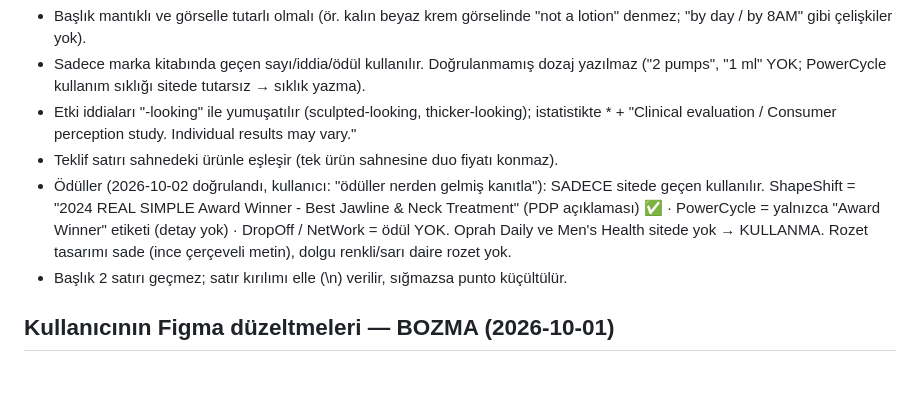
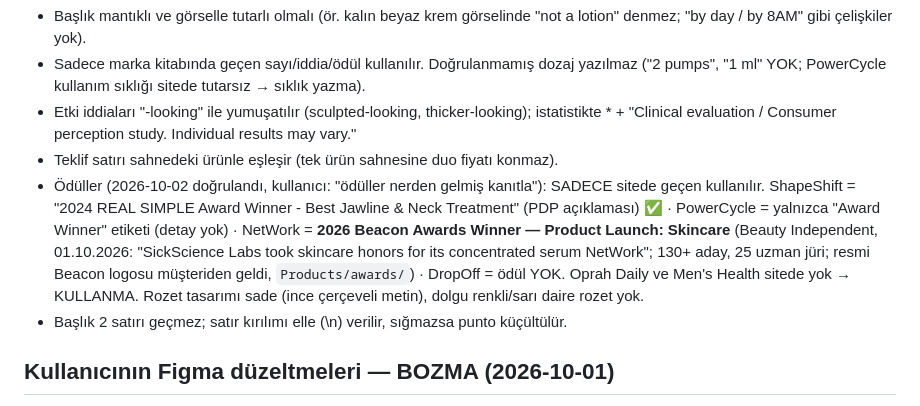
Before and after one commit to ufukkyavuz/sickscience, a Markdown page: CLAUDE.md, the part around the change. Drawn GitHub-style; blank space fills up the shorter version.

```diff
--- a/CLAUDE.md
+++ b/CLAUDE.md
@@ -80,7 +80,7 @@ Referans = Higgsfield batch-01'in kendi tipografisi (`output/batch-01/`). Şablo
 - Sadece marka kitabında geçen sayı/iddia/ödül kullanılır. Doğrulanmamış dozaj yazılmaz ("2 pumps", "1 ml" YOK; PowerCycle kullanım sıklığı sitede tutarsız → sıklık yazma).
 - Etki iddiaları "-looking" ile yumuşatılır (sculpted-looking, thicker-looking); istatistikte * + "Clinical evaluation / Consumer perception study. Individual results may vary."
 - Teklif satırı sahnedeki ürünle eşleşir (tek ürün sahnesine duo fiyatı konmaz).
-- Ödüller (2026-10-02 doğrulandı, kullanıcı: "ödüller nerden gelmiş kanıtla"): SADECE sitede geçen kullanılır. ShapeShift = "2024 REAL SIMPLE Award Winner - Best Jawline & Neck Treatment" (PDP açıklaması) ✅ · PowerCycle = yalnızca "Award Winner" etiketi (detay yok) · DropOff / NetWork = ödül YOK. Oprah Daily ve Men's Health sitede yok → KULLANMA. Rozet tasarımı sade (ince çerçeveli metin), dolgu renkli/sarı daire rozet yok.
+- Ödüller (2026-10-02 doğrulandı, kullanıcı: "ödüller nerden gelmiş kanıtla"): SADECE sitede geçen kullanılır. ShapeShift = "2024 REAL SIMPLE Award Winner - Best Jawline & Neck Treatment" (PDP açıklaması) ✅ · PowerCycle = yalnızca "Award Winner" etiketi (detay yok) · NetWork = **2026 Beacon Awards Winner — Product Launch: Skincare** (Beauty Independent, 01.10.2026: "SickScience Labs took skincare honors for its concentrated serum NetWork"; 130+ aday, 25 uzman jüri; resmi Beacon logosu müşteriden geldi, `Products/awards/`) · DropOff = ödül YOK. Oprah Daily ve Men's Health sitede yok → KULLANMA. Rozet tasarımı sade (ince çerçeveli metin), dolgu renkli/sarı daire rozet yok.
 - Başlık 2 satırı geçmez; satır kırılımı elle (\n) verilir, sığmazsa punto küçültülür.
 
 ## Kullanıcının Figma düzeltmeleri — BOZMA (2026-10-01)
```
Also changed, not shown: docs/SICKSCIENCE-BRAND-BOOK.md (+1 -0 lines).
